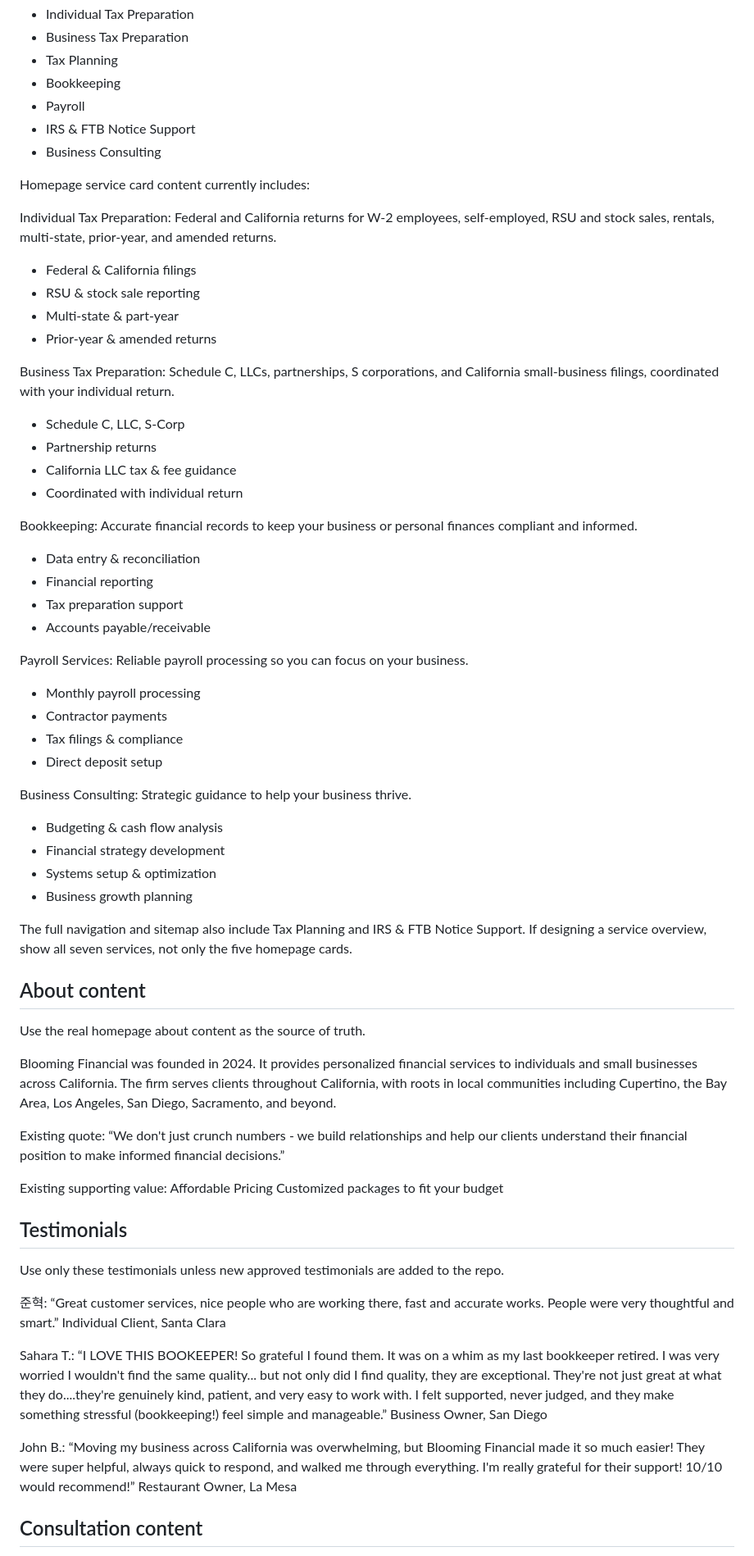
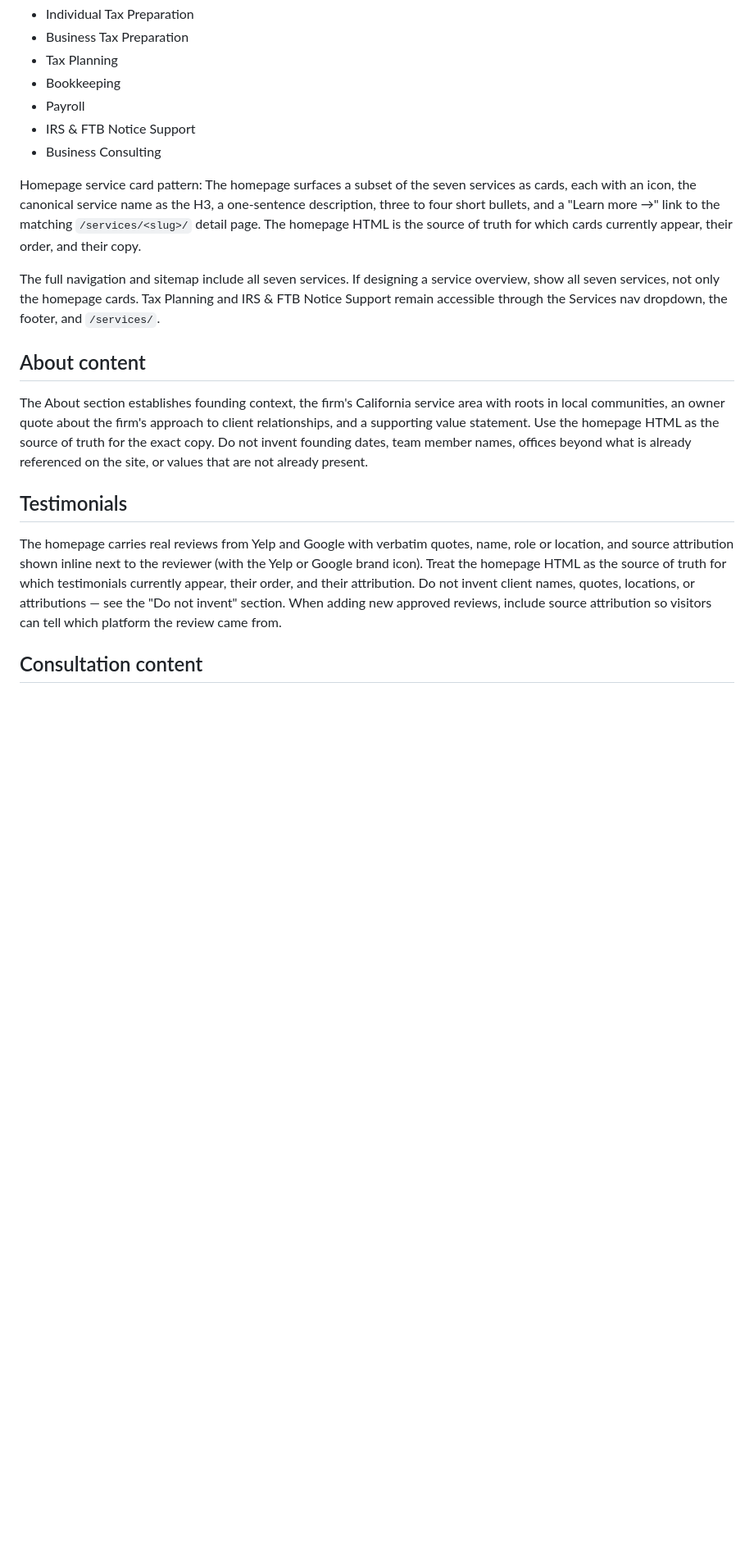
Before and after one commit to mtozaj/bloomingfinancials.github.io, a Markdown page: DESIGN.md, the part around one of its changes. Shown at 82% size. GitHub-like rendering; blank space fills up the shorter version.

Commit message:
Trim DESIGN.md snapshot sections; rely on homepage as source of truth
DESIGN.md said "The repository is the source of truth" and then mirrored
~150 lines of homepage copy underneath. That made the doc a duplicate
single source of truth, which already drifted: the legacy three-testimonial
list went stale the moment the homepage carousel landed.

Replace verbatim copy with short pattern notes for:
- Hero (headline / subtext / CTAs / trust indicators)
- Homepage service card content
- About section copy
- Testimonials
- Consultation section copy

Each section keeps its heading and its "do not invent" guardrail; the
specifics now live only in the HTML. Net -82 lines on DESIGN.md.

Also fix the stale "currently does not contain a README" line — a README
has existed since commit c605038.

Preserved as-is: site structure URL list, service names, visual identity,
navigation behavior pattern, SEO/structured-data spec, design priorities,
"do not invent" rules, tone, accessibility, and implementation notes.
Those encode design intent or are spec, not snapshots.

https://claude.ai/code/session_01V4YGhaYn8DhnCXasZcNqMf

```diff
--- a/DESIGN.md
+++ b/DESIGN.md
@@ -101,73 +85,18 @@ Use these exact service names unless the page source uses a longer page title:
 - IRS & FTB Notice Support
 - Business Consulting
 
-Homepage service card content currently includes:
+Homepage service card pattern:
+The homepage surfaces a subset of the seven services as cards, each with an icon, the canonical service name as the H3, a one-sentence description, three to four short bullets, and a "Learn more →" link to the matching `/services/<slug>/` detail page. The homepage HTML is the source of truth for which cards currently appear, their order, and their copy.
 
-Individual Tax Preparation:
-Federal and California returns for W-2 employees, self-employed, RSU and stock sales, rentals, multi-state, prior-year, and amended returns.
-- Federal & California filings
-- RSU & stock sale reporting
-- Multi-state & part-year
-- Prior-year & amended returns
-
-Business Tax Preparation:
-Schedule C, LLCs, partnerships, S corporations, and California small-business filings, coordinated with your individual return.
-- Schedule C, LLC, S-Corp
-- Partnership returns
-- California LLC tax & fee guidance
-- Coordinated with individual return
-
-Bookkeeping:
-Accurate financial records to keep your business or personal finances compliant and informed.
-- Data entry & reconciliation
-- Financial reporting
-- Tax preparation support
-- Accounts payable/receivable
-
-Payroll Services:
-Reliable payroll processing so you can focus on your business.
-- Monthly payroll processing
-- Contractor payments
-- Tax filings & compliance
-- Direct deposit setup
-
-Business Consulting:
-Strategic guidance to help your business thrive.
-- Budgeting & cash flow analysis
-- Financial strategy development
-- Systems setup & optimization
-- Business growth planning
-
-The full navigation and sitemap also include Tax Planning and IRS & FTB Notice Support. If designing a service overview, show all seven services, not only the five homepage cards.
+The full navigation and sitemap include all seven services. If designing a service overview, show all seven services, not only the homepage cards. Tax Planning and IRS & FTB Notice Support remain accessible through the Services nav dropdown, the footer, and `/services/`.
 
 ## About content
 
-Use the real homepage about content as the source of truth.
-
-Blooming Financial was founded in 2024. It provides personalized financial services to individuals and small businesses across California. The firm serves clients throughout California, with roots in local communities including Cupertino, the Bay Area, Los Angeles, San Diego, Sacramento, and beyond.
-
-Existing quote:
-“We don't just crunch numbers - we build relationships and help our clients understand their financial position to make informed financial decisions.”
-
-Existing supporting value:
-Affordable Pricing
-Customized packages to fit your budget
+The About section establishes founding context, the firm's California service area with roots in local communities, an owner quote about the firm's approach to client relationships, and a supporting value statement. Use the homepage HTML as the source of truth for the exact copy. Do not invent founding dates, team member names, offices beyond what is already referenced on the site, or values that are not already present.
 
 ## Testimonials
 
-Use only these testimonials unless new approved testimonials are added to the repo.
-
-준혁:
-“Great customer services, nice people who are working there, fast and accurate works. People were very thoughtful and smart.”
-Individual Client, Santa Clara
-
-Sahara T.:
-“I LOVE THIS BOOKEEPER! So grateful I found them. It was on a whim as my last bookkeeper retired. I was very worried I wouldn't find the same quality... but not only did I find quality, they are exceptional. They're not just great at what they do....they're genuinely kind, patient, and very easy to work with. I felt supported, never judged, and they make something stressful (bookkeeping!) feel simple and manageable.”
-Business Owner, San Diego
-
-John B.:
-“Moving my business across California was overwhelming, but Blooming Financial made it so much easier! They were super helpful, always quick to respond, and walked me through everything. I'm really grateful for their support! 10/10 would recommend!”
-Restaurant Owner, La Mesa
+The homepage carries real reviews from Yelp and Google with verbatim quotes, name, role or location, and source attribution shown inline next to the reviewer (with the Yelp or Google brand icon). Treat the homepage HTML as the source of truth for which testimonials currently appear, their order, and their attribution. Do not invent client names, quotes, locations, or attributions — see the "Do not invent" section. When adding new approved reviews, include source attribution so visitors can tell which platform the review came from.
 
 ## Consultation content
 
```
Also changed, not shown: other parts of DESIGN.md (+4 -31 lines).
